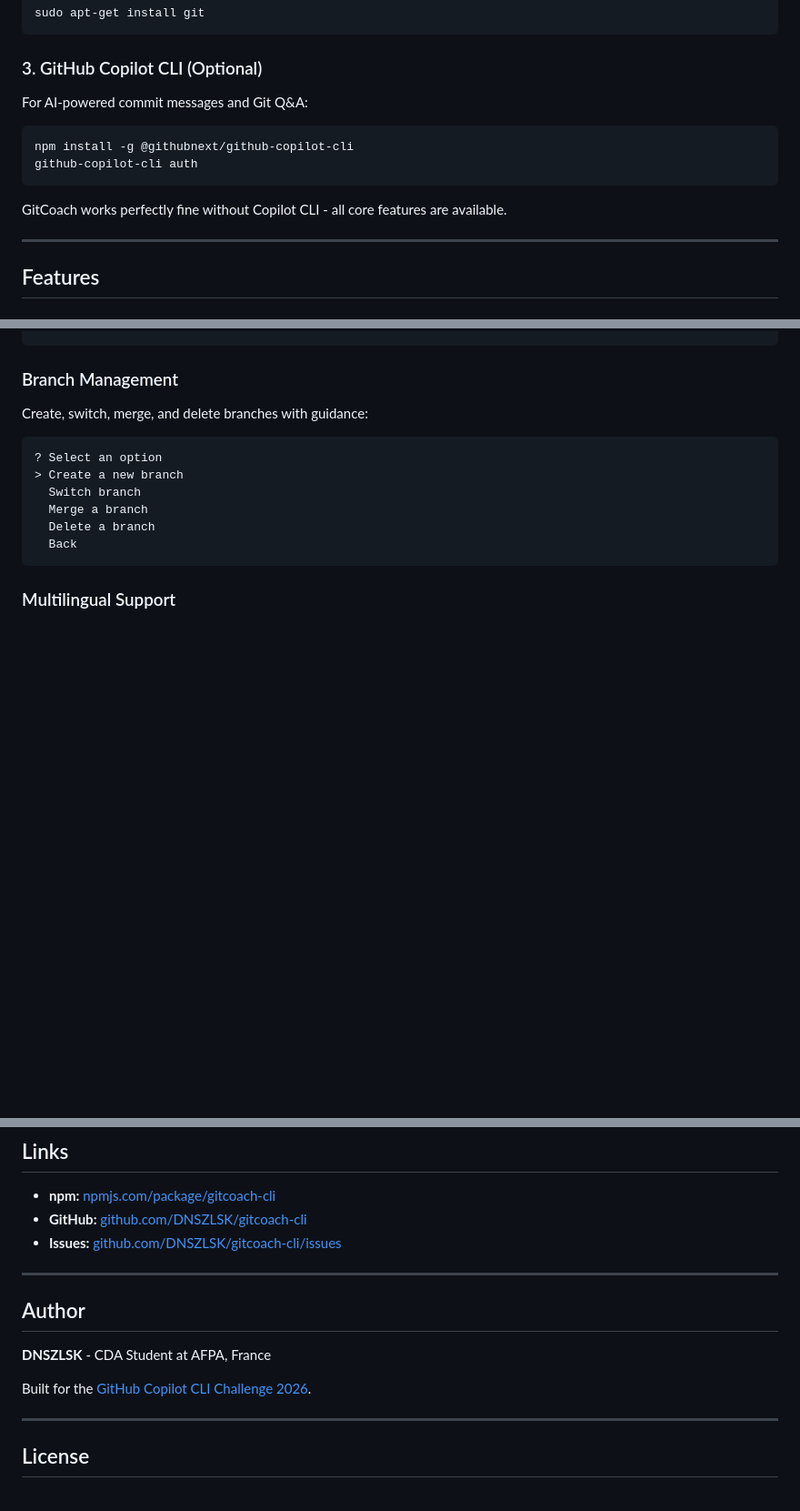
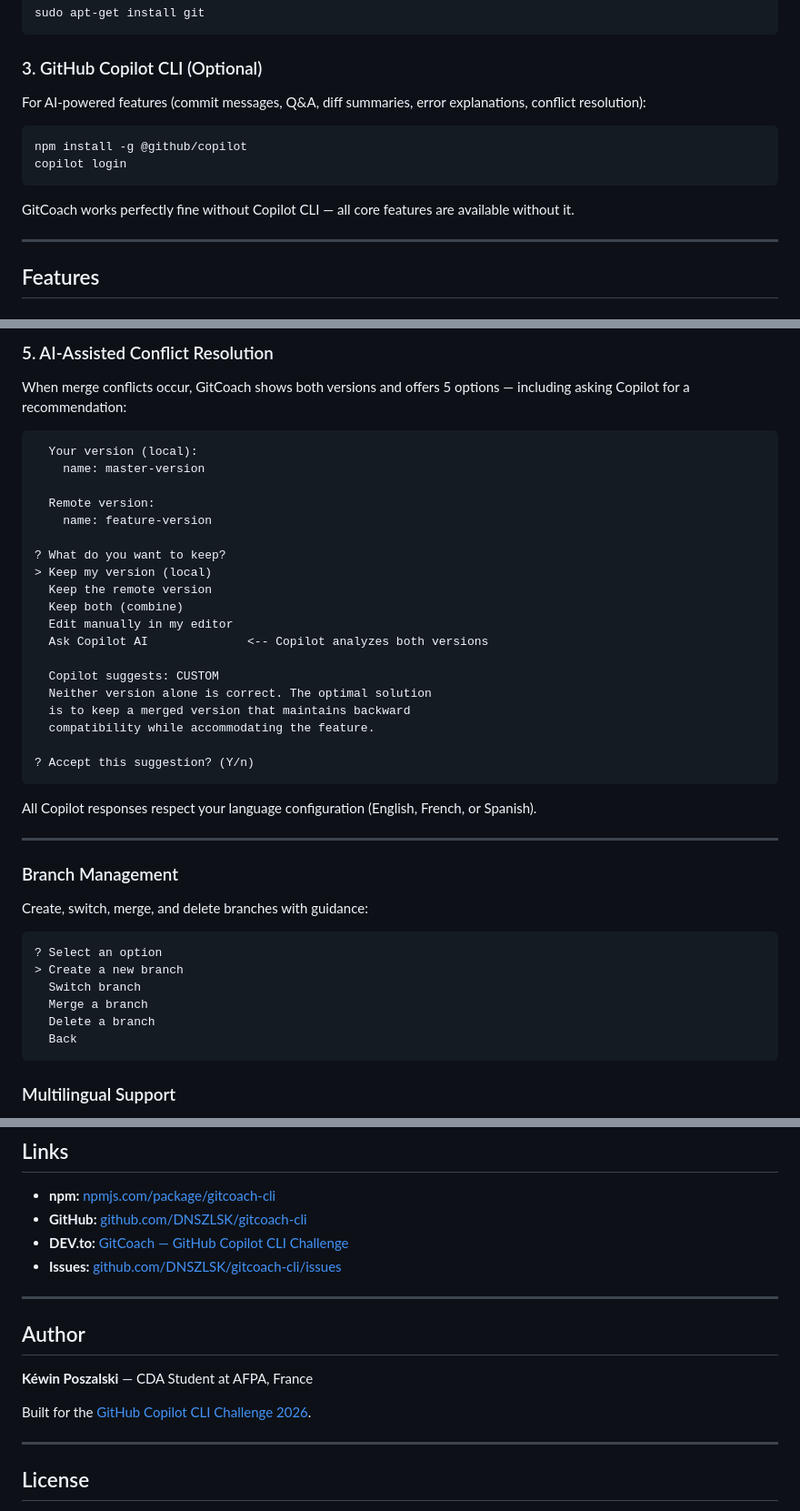
Before and after one commit to DNSZLSK/gitcoach-cli, a Markdown page: README.md, 3 parts joined by grey strips. Shown at 91% size. Rendered like a GitHub page; blank space fills up the shorter version.

````diff
--- a/README.md
+++ b/README.md
@@ -79,14 +80,14 @@ sudo apt-get install git
 
 ### 3. GitHub Copilot CLI (Optional)
 
-For AI-powered commit messages and Git Q&A:
+For AI-powered features (commit messages, Q&A, diff summaries, error explanations, conflict resolution):
 
 ```bash
-npm install -g @githubnext/github-copilot-cli
-github-copilot-cli auth
+npm install -g @github/copilot
+copilot login
 ```
 
-GitCoach works perfectly fine without Copilot CLI - all core features are available.
+GitCoach works perfectly fine without Copilot CLI — all core features are available without it.
 
 ---
 
@@ -210,3 +204,32 @@ Ask Git questions if Copilot CLI is installed:
+### 5. AI-Assisted Conflict Resolution
+
+When merge conflicts occur, GitCoach shows both versions and offers 5 options — including asking Copilot for a recommendation:
+
+```
+  Your version (local):
+    name: master-version
+
+  Remote version:
+    name: feature-version
+
+? What do you want to keep?
+> Keep my version (local)
+  Keep the remote version
+  Keep both (combine)
+  Edit manually in my editor
+  Ask Copilot AI              <-- Copilot analyzes both versions
+
+  Copilot suggests: CUSTOM
+  Neither version alone is correct. The optimal solution
+  is to keep a merged version that maintains backward
+  compatibility while accommodating the feature.
+
+? Accept this suggestion? (Y/n)
+```
+
+All Copilot responses respect your language configuration (English, French, or Spanish).
+
+---
 
 ### Branch Management
 
@@ -301,11 +324,12 @@ gitcoach-cli/
 
 - **npm:** [npmjs.com/package/gitcoach-cli](https://www.npmjs.com/package/gitcoach-cli)
 - **GitHub:** [github.com/DNSZLSK/gitcoach-cli](https://github.com/DNSZLSK/gitcoach-cli)
+- **DEV.to:** [GitCoach — GitHub Copilot CLI Challenge](https://dev.to/dnszlsk/gitcoach-the-git-mentor-that-teaches-you-while-you-work-github-copilot-cli-challenge-1708)
 - **Issues:** [github.com/DNSZLSK/gitcoach-cli/issues](https://github.com/DNSZLSK/gitcoach-cli/issues)
 
 ---
 
 ## Author
 
-**DNSZLSK** - CDA Student at AFPA, France
+**Kéwin Poszalski** — CDA Student at AFPA, France
 
````
Also changed, not shown: other parts of README.md (+59 -66 lines).
